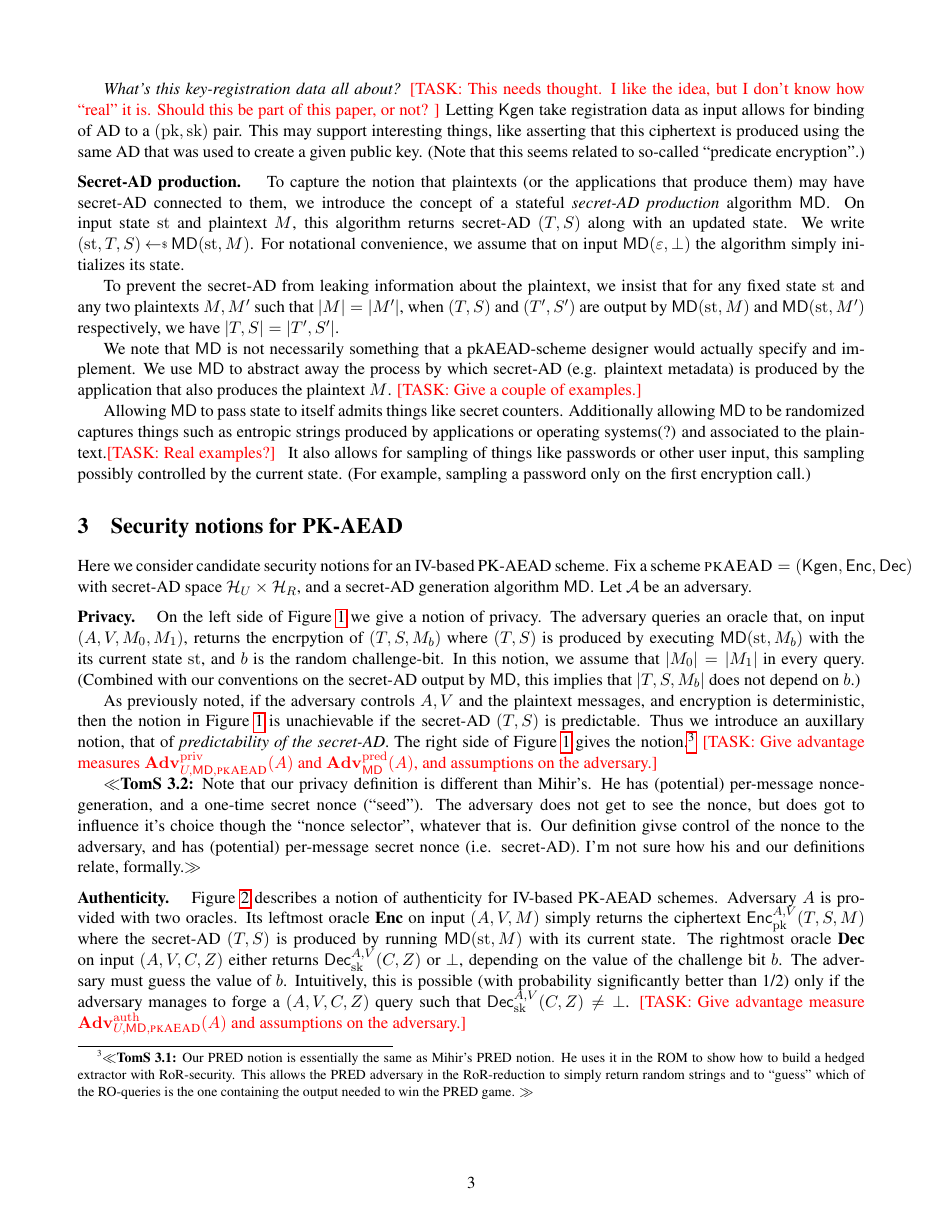
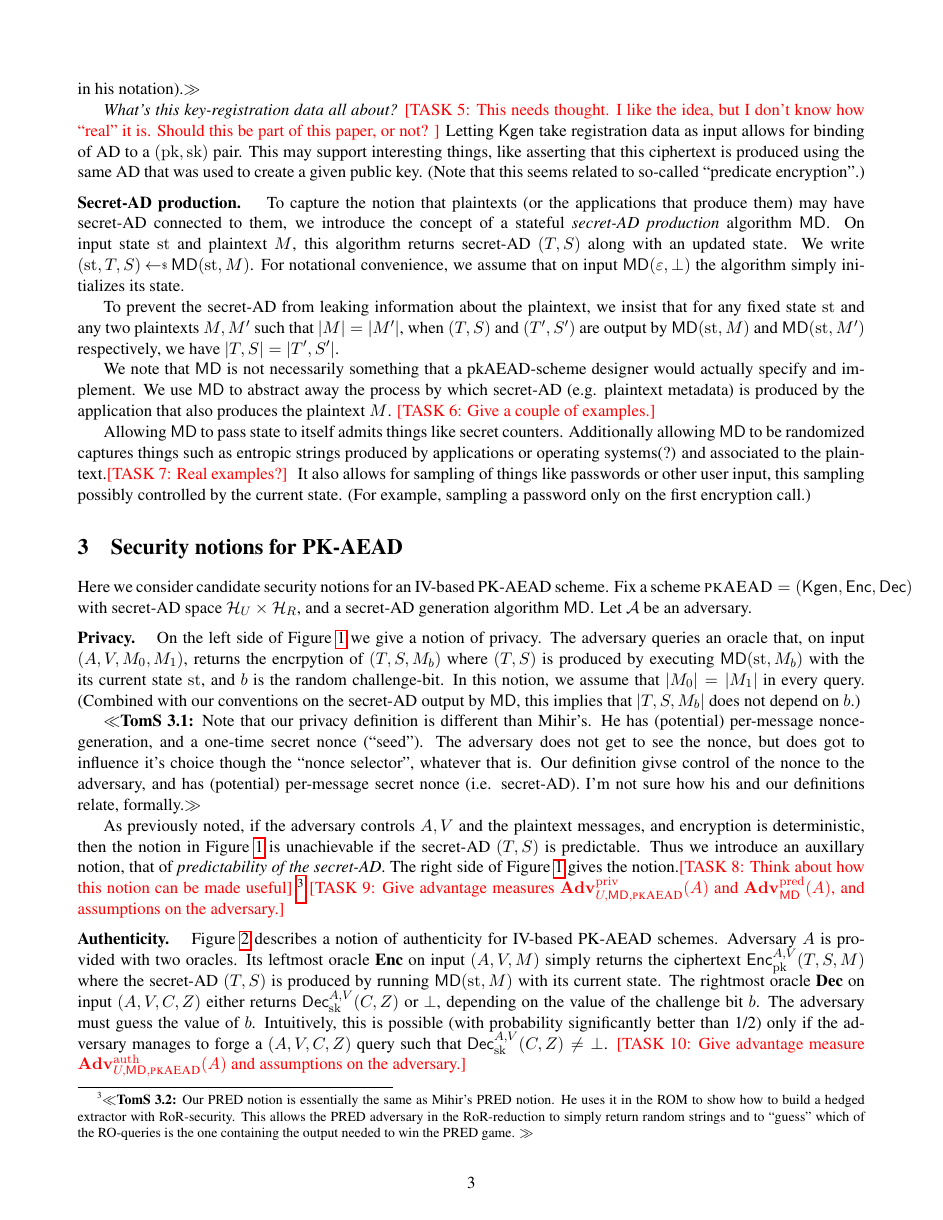
Before and after one commit to teshrim/nonce-pk-aead, a LaTeX paper (main.tex, which reads defs.tex, pkaead-notions.tex): page 3 of 13. Compiled offline with pdfLaTeX.

Commit message:
added task counter

```diff
--- a/defs.tex
+++ b/defs.tex
@@ -474,8 +474,10 @@ full version\fi}
 \newcommand{\noteari}[1]{\mynote{Ari}{#1}}
 
 \newcounter{mynote}[section]
+\newcounter{mytask}
 \newcommand{\notecolor}{blue}
 \newcommand{\mythenote}{\thesection.\arabic{mynote}}
+\newcommand{\mythetask}{\arabic{mytask}}
 \newcommand{\tsnote}[1]{\ifnum\authnotes=1\refstepcounter{mynote}{\bf
     \textcolor{black}{$\ll$TomS~\mythenote: {\rm #1}$\gg$}}\fi}
 \newcommand{\tsfnote}[1]{\ifnum\authnotes=1\refstepcounter{mynote}{\footnote{\bf
@@ -483,7 +485,7 @@ full version\fi}
 
 \newcommand{\fixme}[1]{\ifnum\authnotes=1{\textcolor{red}{[[FIXME: #1]]}}\fi}
 
-\newcommand{\task}[1]{\ifnum\authnotes=1{\textcolor{red}{[TASK: #1] }}\fi}
+\newcommand{\task}[1]{\ifnum\authnotes=1 \refstepcounter{mytask}{\textcolor{red}{[TASK~\mythetask: #1] }}\fi}
 
 
 %Variable names:
--- a/pkaead-notions.tex
+++ b/pkaead-notions.tex
@@ -7,7 +7,9 @@ Here we consider candidate security notions for an IV-based PK-AEAD scheme.  Fix
 \paragraph{Privacy. }
 On the left side of Figure~\ref{fig:pkaead-notions} we give a notion of privacy.  The adversary queries an oracle that, on input $(\header,\pubiv,M_0,M_1)$, returns the encrpytion of $(\umd,\rmd,M_b)$ where~$(\umd,\rmd)$ is produced by executing $\mdalg(\st,M_b)$ with the its current state~$\st$, and~$b$ is the random challenge-bit.  In this notion, we assume that $|M_0|=|M_1|$ in every query.  (Combined with our conventions on the secret-AD output by $\mdalg$, this implies that $|\umd,\rmd,M_b|$ does not depend on~$b$.)
 
-As previously noted, if the adversary controls~$\header, \pubiv$ and the plaintext messages, and encryption is deterministic, then the notion in Figure~\ref{fig:pkaead-notions} is unachievable if the secret-AD~$(\umd,\rmd)$ is predictable. Thus we introduce an auxillary notion, that of \textit{predictability of the secret-AD}.  The right side of Figure~\ref{fig:pkaead-notions} gives the notion.\tsfnote{Our PRED notion is essentially the same as Mihir's PRED notion. He uses it in the ROM to show how to build a hedged extractor with RoR-security.  This allows the PRED adversary in the RoR-reduction to simply return random strings and to ``guess'' which of the RO-queries is the one containing the output needed to win the PRED game. }
+\tsnote{Note that our privacy definition is different than Mihir's.  He has (potential) per-message nonce-generation, and a one-time secret nonce (``seed'').  The adversary does not get to see the nonce, but does got to influence it's choice though the ``nonce selector'', whatever that is.  Our definition givse control of the nonce to the adversary, and has (potential) per-message secret nonce (i.e. secret-AD).  I'm not sure how his and our definitions relate, formally.}
+
+As previously noted, if the adversary controls~$\header, \pubiv$ and the plaintext messages, and encryption is deterministic, then the notion in Figure~\ref{fig:pkaead-notions} is unachievable if the secret-AD~$(\umd,\rmd)$ is predictable. Thus we introduce an auxillary notion, that of \textit{predictability of the secret-AD}.  The right side of Figure~\ref{fig:pkaead-notions} gives the notion.\task{Think about how this notion can be made useful}\tsfnote{Our PRED notion is essentially the same as Mihir's PRED notion. He uses it in the ROM to show how to build a hedged extractor with RoR-security.  This allows the PRED adversary in the RoR-reduction to simply return random strings and to ``guess'' which of the RO-queries is the one containing the output needed to win the PRED game. }
 \task{Give advantage measures $\AdvINDCDA{\kreg,\mdalg,\pkaead}{A}$ and $\AdvPred{\mdalg}{A}$, and assumptions on the adversary.}
 
 %On the left, the adversary sends plaintext strings~$X$ to an oracle~$\predOracle$ that executes $\mdalg(\st,X)$ on the current state~$\st$ and returns the resulting secret-AD~$\seciv$.  At the end of its execution, the adversary returns an AD-message tuple~$(\umd',\rmd',M)$ and wins if the value $\mdalg(\st,M)$, executed with the current state, is the same as~$\umd',\rmd'$.  Essentially, for any sequence of adversarially chosen messages and the corresponding secret-AD strings, it should be hard to guess the next secret-AD value. The captures adversaries that can nudge applications into producing particular plaintexts, and can observe (but not corrupt) whatever is producing the secret-AD.
@@ -56,8 +58,6 @@ As previously noted, if the adversary controls~$\header, \pubiv$ and the plainte
 \end{center}
 \end{figure}
 
-
-\tsnote{Note that our privacy definition is different than Mihir's.  He has (potential) per-message nonce-generation, and a one-time secret nonce (``seed'').  The adversary does not get to see the nonce, but does got to influence it's choice though the ``nonce selector'', whatever that is.  Our definition givse control of the nonce to the adversary, and has (potential) per-message secret nonce (i.e. secret-AD).  I'm not sure how his and our definitions relate, formally.}
 
 
 \paragraph{Authenticity. }  Figure~\ref{fig:pkaead-notions-2} describes a notion of authenticity for IV-based PK-AEAD schemes.  Adversary~$A$ is provided with two oracles.  Its leftmost oracle~$\encOracle$ on input $(\header,\pubiv,M)$ simply returns the ciphertext $\Encprim{\pk}{\header,\pubiv}{\umd,\rmd,M}$ where the secret-AD $(\umd,\rmd)$ is produced by running $\mdalg(\st,M)$ with its current state.  The rightmost oracle $\decOracle$ on input $(\header,\pubiv,C,\auxinput)$ either returns $\Decprim{\sk}{\header,\pubiv}{C,Z}$ or $\bot$, depending on the value of the challenge bit~$b$.  The adversary must guess the value of~$b$.  Intuitively, this is possible (with probability significantly better than 1/2) only if the adversary manages to forge a $(\header,\pubiv,C,\auxinput)$ query such that $\Decprim{\sk}{\header,\pubiv}{C,Z} \neq \bot$.
```
